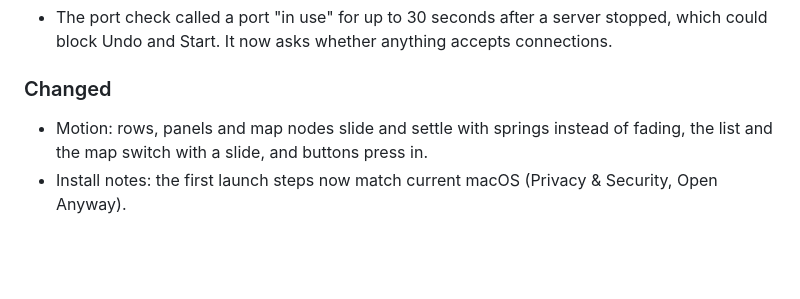
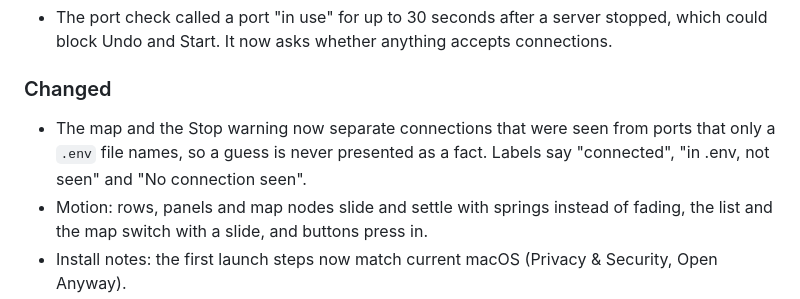
Before and after one commit to destucr/LocalServer, a Markdown page: CHANGELOG.md, the part around the change. Rendered like a GitHub page; blank space fills up the shorter version.

```diff
--- a/CHANGELOG.md
+++ b/CHANGELOG.md
@@ -12,6 +12,7 @@ All notable changes to Switchboard. The format follows [Keep a Changelog](https:
 - The port check called a port "in use" for up to 30 seconds after a server stopped, which could block Undo and Start. It now asks whether anything accepts connections.
 
 ### Changed
+- The map and the Stop warning now separate connections that were seen from ports that only a `.env` file names, so a guess is never presented as a fact. Labels say "connected", "in .env, not seen" and "No connection seen".
 - Motion: rows, panels and map nodes slide and settle with springs instead of fading, the list and the map switch with a slide, and buttons press in.
 - Install notes: the first launch steps now match current macOS (Privacy & Security, Open Anyway).
 - README rewritten around what you get, with a one line tagline.
```
Also changed, not shown: README.md (+4 -0 lines), docs/screenshot-map-dark.png, docs/screenshot-map-light.png, 4 other files.
